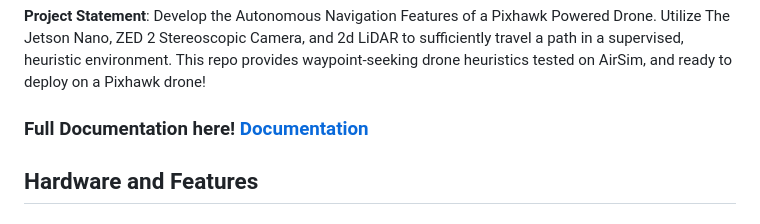
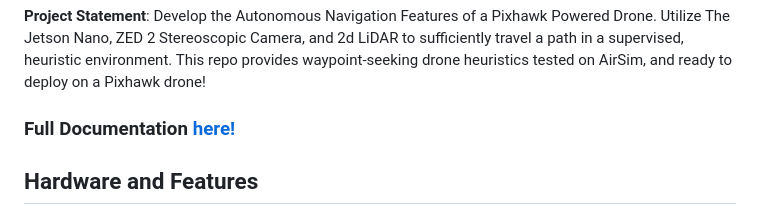
Before and after one commit to slashback00/CS682, a Markdown page: README.md, the part around the change. Drawn GitHub-style.

```diff
--- a/README.md
+++ b/README.md
@@ -2,7 +2,7 @@
 # TEAM 2 – Autonomous Drone
 **Project Statement**: Develop the Autonomous Navigation Features of a Pixhawk Powered Drone. Utilize The Jetson Nano, ZED 2 Stereoscopic Camera, and 2d LiDAR to sufficiently travel a path in a supervised, heuristic environment. This repo provides waypoint-seeking drone heuristics tested on AirSim, and ready to deploy on a Pixhawk drone!
 
-### Full Documentation here! [Documentation](https://slashback00.github.io/CS682_Autonomous_Drone/index.html)
+### Full Documentation [here!](https://slashback00.github.io/CS682_Autonomous_Drone/index.html)
 ## Hardware and Features
 
 ### Zed Camera
```
